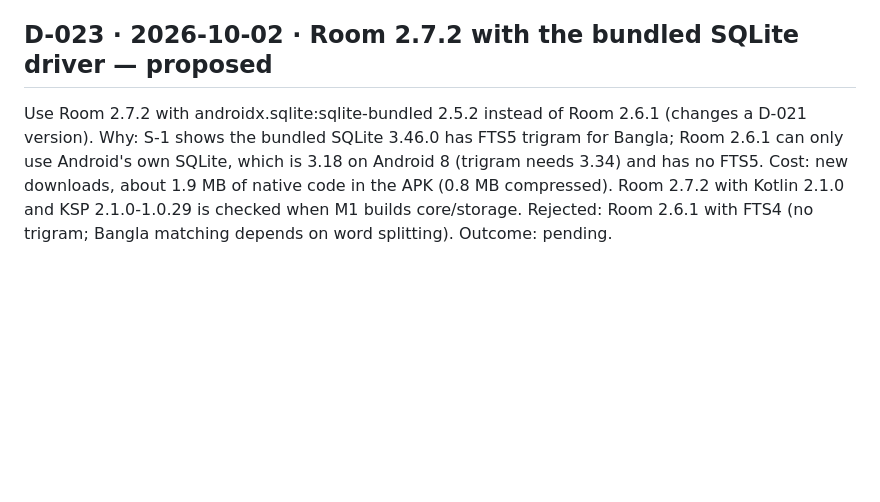
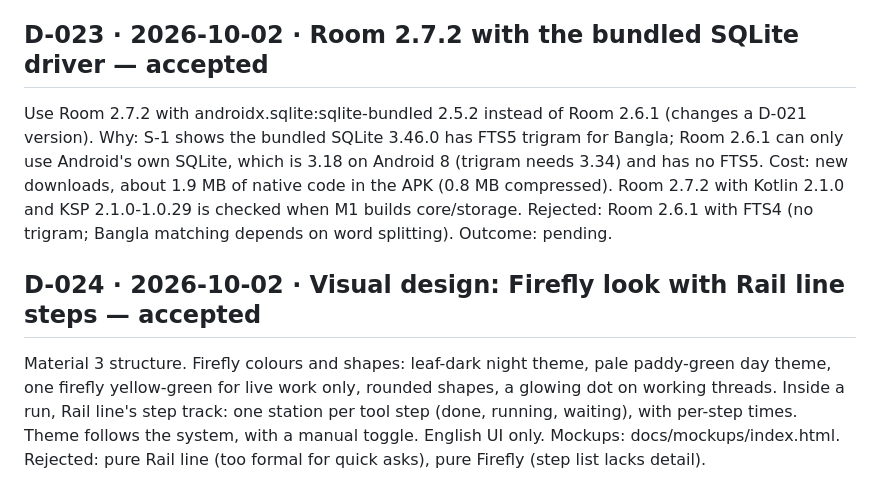
Before and after one commit to shourovrm/jonaki, a Markdown page: DECISIONS.md, the part around the change. GitHub-like rendering; blank space fills up the shorter version.

Commit message:
docs: accept D-023 and record design decision D-024
Co-Authored-By: Claude Opus 5.5 <noreply@anthropic.com>

```diff
--- a/DECISIONS.md
+++ b/DECISIONS.md
@@ -145,7 +145,7 @@ reports 2.3x fewer wrong skill loads. Rejected: Jev for model routing and
 jev-router as main model (user ruling). Risk: English-first; spike S-5
 tests Bangla.
 
-## D-023 · 2026-10-02 · Room 2.7.2 with the bundled SQLite driver — proposed
+## D-023 · 2026-10-02 · Room 2.7.2 with the bundled SQLite driver — accepted
 Use Room 2.7.2 with androidx.sqlite:sqlite-bundled 2.5.2 instead of Room
 2.6.1 (changes a D-021 version). Why: S-1 shows the bundled SQLite 3.46.0
 has FTS5 trigram for Bangla; Room 2.6.1 can only use Android's own SQLite,
@@ -154,3 +154,12 @@ downloads, about 1.9 MB of native code in the APK (0.8 MB compressed).
 Room 2.7.2 with Kotlin 2.1.0 and KSP 2.1.0-1.0.29 is checked when M1 builds
 core/storage. Rejected: Room 2.6.1 with FTS4 (no trigram; Bangla matching
 depends on word splitting). Outcome: pending.
+
+## D-024 · 2026-10-02 · Visual design: Firefly look with Rail line steps — accepted
+Material 3 structure. Firefly colours and shapes: leaf-dark night theme,
+pale paddy-green day theme, one firefly yellow-green for live work only,
+rounded shapes, a glowing dot on working threads. Inside a run, Rail line's
+step track: one station per tool step (done, running, waiting), with
+per-step times. Theme follows the system, with a manual toggle. English UI
+only. Mockups: docs/mockups/index.html. Rejected: pure Rail line (too
+formal for quick asks), pure Firefly (step list lacks detail).
```
